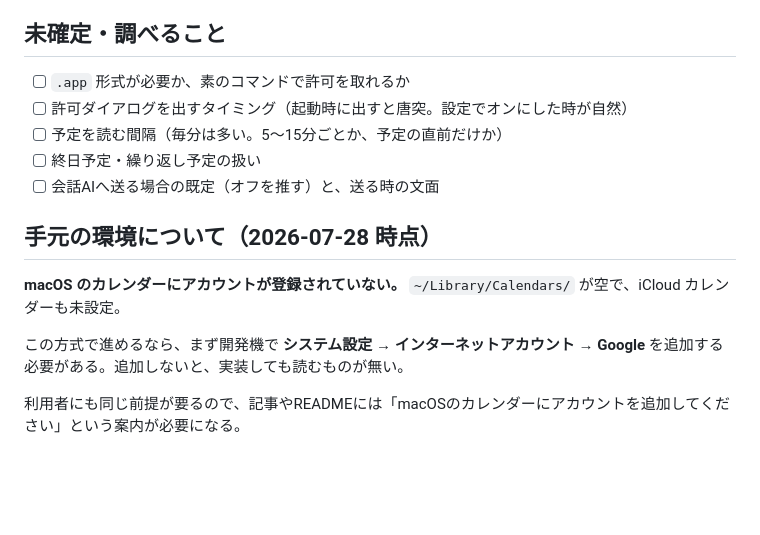
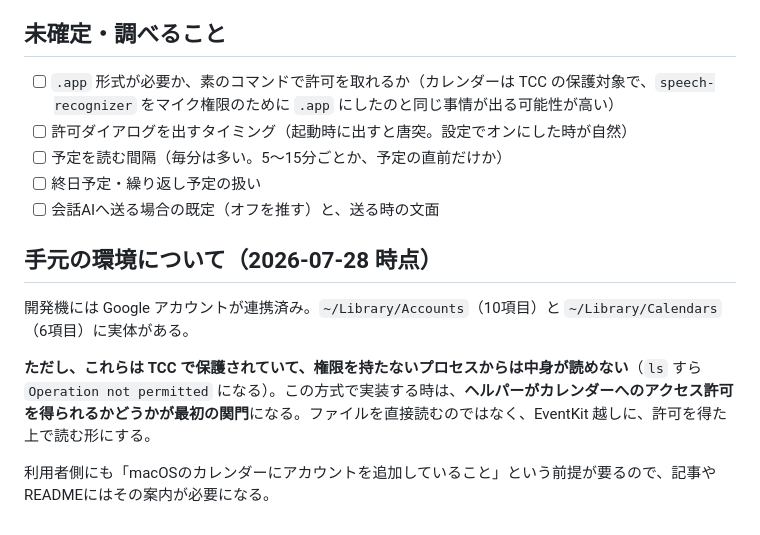
Before and after one commit to kemepan/bikunavi-desktop, a Markdown page: docs/カレンダー連携-設計メモ.md, the part around the change. GitHub-like rendering; blank space fills up the shorter version.

Commit message:
設計メモの前提を訂正（カレンダーは連携済み）
「アカウントが登録されていない」と書いたが、TCCで保護された領域を
読めなかっただけだった。~/Library/Accounts も ~/Library/Calendars も
実体がある。

権限を持たないプロセスからは ls すら Operation not permitted になる。
実装時は、ファイルを直接読むのではなく EventKit 越しに許可を得て読む。
許可を取れるかが最初の関門になる。

Co-Authored-By: Claude Opus 4.8 <noreply@anthropic.com>

```diff
--- a/docs/カレンダー連携-設計メモ.md
+++ b/docs/カレンダー連携-設計メモ.md
@@ -71,7 +71,7 @@ main.js                      一定間隔で呼び、直近の予定を保持
 
 ## 未確定・調べること
 
-- [ ] `.app` 形式が必要か、素のコマンドで許可を取れるか
+- [ ] `.app` 形式が必要か、素のコマンドで許可を取れるか（カレンダーは TCC の保護対象で、`speech-recognizer` をマイク権限のために `.app` にしたのと同じ事情が出る可能性が高い）
 - [ ] 許可ダイアログを出すタイミング（起動時に出すと唐突。設定でオンにした時が自然）
 - [ ] 予定を読む間隔（毎分は多い。5〜15分ごとか、予定の直前だけか）
 - [ ] 終日予定・繰り返し予定の扱い
@@ -79,8 +79,8 @@ main.js                      一定間隔で呼び、直近の予定を保持
 
 ## 手元の環境について（2026-07-28 時点）
 
-**macOS のカレンダーにアカウントが登録されていない。** `~/Library/Calendars/` が空で、iCloud カレンダーも未設定。
+開発機には Google アカウントが連携済み。`~/Library/Accounts`（10項目）と `~/Library/Calendars`（6項目）に実体がある。
 
-この方式で進めるなら、まず開発機で **システム設定 → インターネットアカウント → Google** を追加する必要がある。追加しないと、実装しても読むものが無い。
+**ただし、これらは TCC で保護されていて、権限を持たないプロセスからは中身が読めない**（`ls` すら `Operation not permitted` になる）。この方式で実装する時は、**ヘルパーがカレンダーへのアクセス許可を得られるかどうかが最初の関門**になる。ファイルを直接読むのではなく、EventKit 越しに、許可を得た上で読む形にする。
 
-利用者にも同じ前提が要るので、記事やREADMEには「macOSのカレンダーにアカウントを追加してください」という案内が必要になる。
+利用者側にも「macOSのカレンダーにアカウントを追加していること」という前提が要るので、記事やREADMEにはその案内が必要になる。
```
